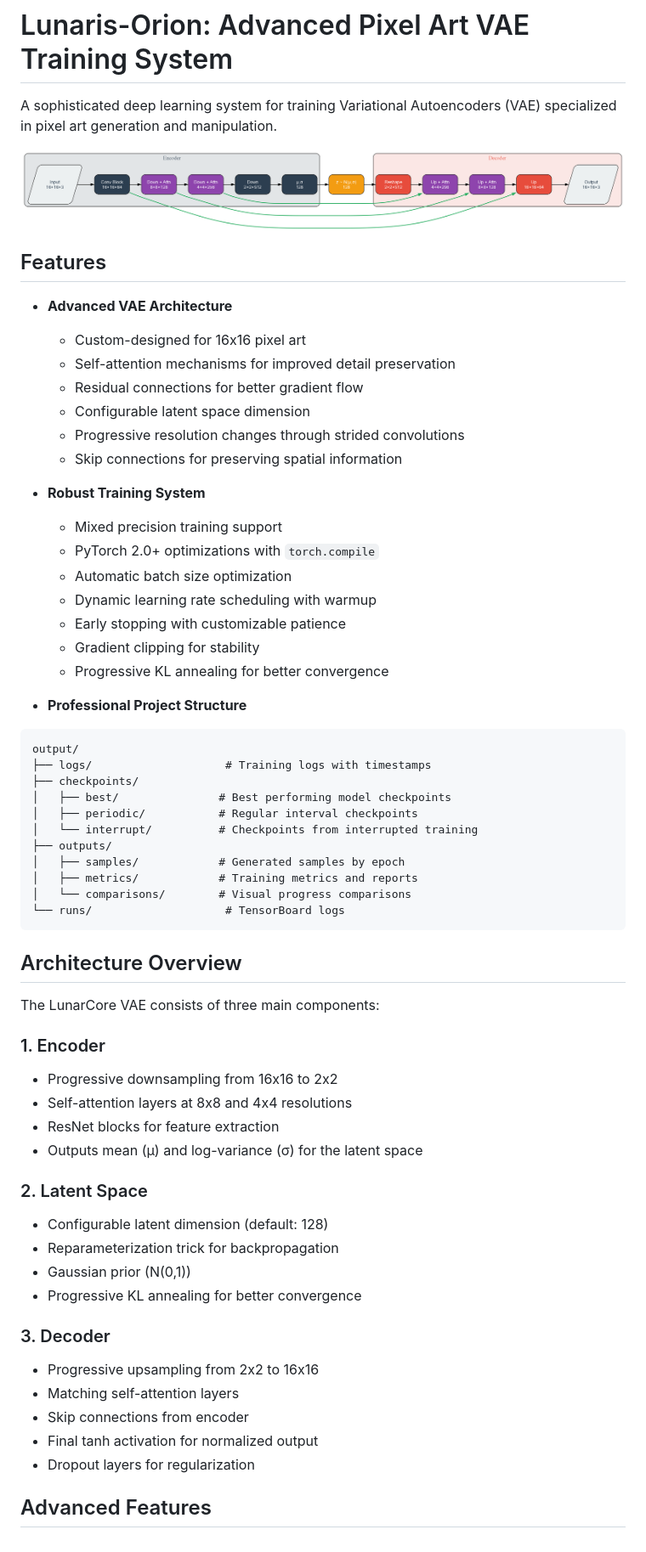
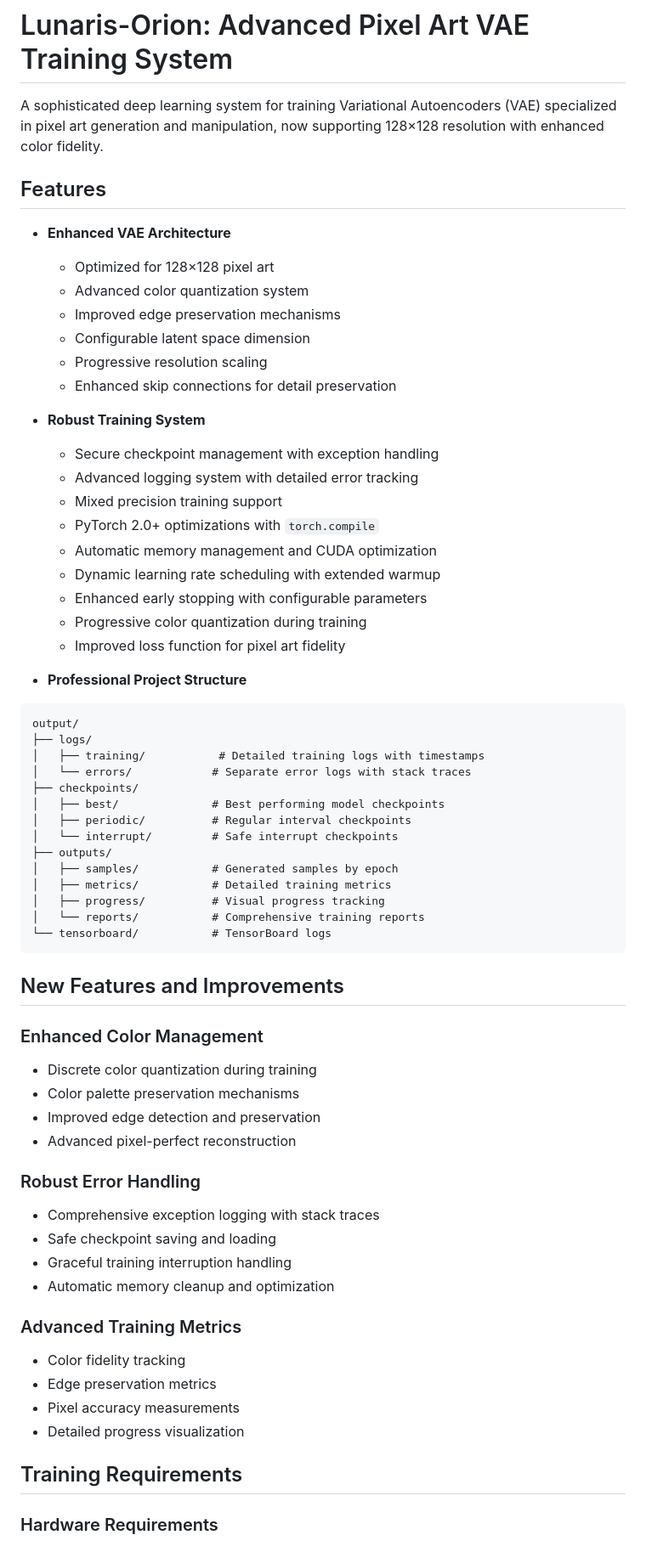
Before and after one commit to MeryylleA/Lunaris-Orion, a Markdown page: README.md, the part around the change printed below. Shown: that part at 85% size. GitHub-like rendering.

````diff
--- a/README.md
+++ b/README.md
@@ -1,65 +1,67 @@
 # Lunaris-Orion: Advanced Pixel Art VAE Training System
 
-A sophisticated deep learning system for training Variational Autoencoders (VAE) specialized in pixel art generation and manipulation.
-
-![LunarCore Architecture](lunar_core_architecture.png)
+A sophisticated deep learning system for training Variational Autoencoders (VAE) specialized in pixel art generation and manipulation, now supporting 128×128 resolution with enhanced color fidelity.
 
 ## Features
 
-- **Advanced VAE Architecture**
-  - Custom-designed for 16x16 pixel art
-  - Self-attention mechanisms for improved detail preservation
-  - Residual connections for better gradient flow
+- **Enhanced VAE Architecture**
+  - Optimized for 128×128 pixel art
+  - Advanced color quantization system
+  - Improved edge preservation mechanisms
   - Configurable latent space dimension
-  - Progressive resolution changes through strided convolutions
-  - Skip connections for preserving spatial information
+  - Progressive resolution scaling
+  - Enhanced skip connections for detail preservation
 
 - **Robust Training System**
+  - Secure checkpoint management with exception handling
+  - Advanced logging system with detailed error tracking
   - Mixed precision training support
   - PyTorch 2.0+ optimizations with `torch.compile`
-  - Automatic batch size optimization
-  - Dynamic learning rate scheduling with warmup
-  - Early stopping with customizable patience
-  - Gradient clipping for stability
-  - Progressive KL annealing for better convergence
+  - Automatic memory management and CUDA optimization
+  - Dynamic learning rate scheduling with extended warmup
+  - Enhanced early stopping with configurable parameters
+  - Progressive color quantization during training
+  - Improved loss function for pixel art fidelity
 
 - **Professional Project Structure**
 ```
 output/
-├── logs/                    # Training logs with timestamps
+├── logs/
+│   ├── training/           # Detailed training logs with timestamps
+│   └── errors/            # Separate error logs with stack traces
 ├── checkpoints/
-│   ├── best/               # Best performing model checkpoints
-│   ├── periodic/           # Regular interval checkpoints
-│   └── interrupt/          # Checkpoints from interrupted training
+│   ├── best/              # Best performing model checkpoints
+│   ├── periodic/          # Regular interval checkpoints
+│   └── interrupt/         # Safe interrupt checkpoints
 ├── outputs/
-│   ├── samples/            # Generated samples by epoch
-│   ├── metrics/            # Training metrics and reports
-│   └── comparisons/        # Visual progress comparisons
-└── runs/                    # TensorBoard logs
+│   ├── samples/           # Generated samples by epoch
+│   ├── metrics/           # Detailed training metrics
+│   ├── progress/          # Visual progress tracking
+│   └── reports/           # Comprehensive training reports
+└── tensorboard/           # TensorBoard logs
 ```
 
-## Architecture Overview
+## New Features and Improvements
 
-The LunarCore VAE consists of three main components:
+### Enhanced Color Management
+- Discrete color quantization during training
+- Color palette preservation mechanisms
+- Improved edge detection and preservation
+- Advanced pixel-perfect reconstruction
 
-### 1. Encoder
-- Progressive downsampling from 16x16 to 2x2
-- Self-attention layers at 8x8 and 4x4 resolutions
-- ResNet blocks for feature extraction
-- Outputs mean (μ) and log-variance (σ) for the latent space
+### Robust Error Handling
+- Comprehensive exception logging with stack traces
+- Safe checkpoint saving and loading
+- Graceful training interruption handling
+- Automatic memory cleanup and optimization
 
-### 2. Latent Space
-- Configurable latent dimension (default: 128)
-- Reparameterization trick for backpropagation
-- Gaussian prior (N(0,1))
-- Progressive KL annealing for better convergence
+### Advanced Training Metrics
+- Color fidelity tracking
+- Edge preservation metrics
+- Pixel accuracy measurements
+- Detailed progress visualization
 
-### 3. Decoder
-- Progressive upsampling from 2x2 to 16x16
-- Matching self-attention layers
-- Skip connections from encoder
-- Final tanh activation for normalized output
-- Dropout layers for regularization
+## Training Requirements
 
-## Advanced Features
+### Hardware Requirements
 
````
Also changed, not shown: other parts of README.md (+109 -123 lines).
